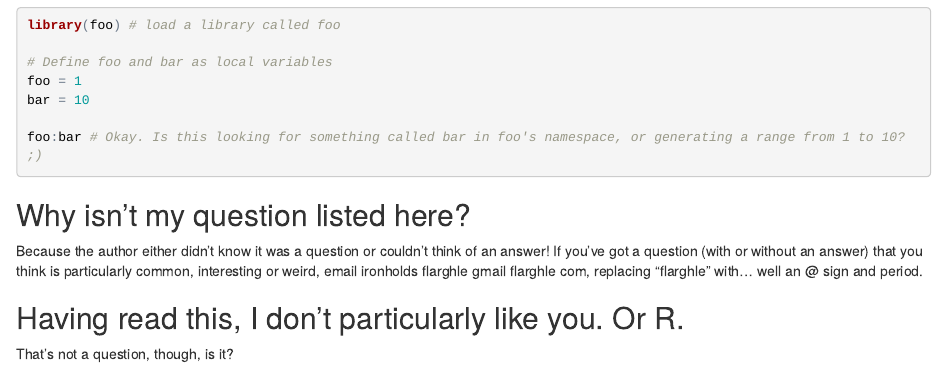
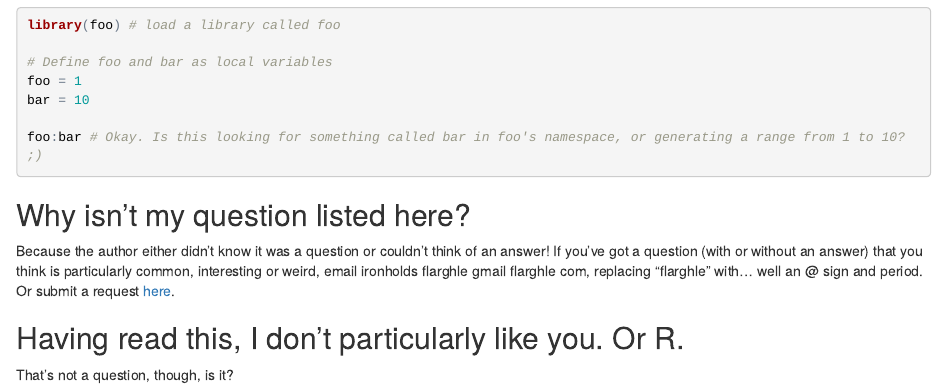
Before and after one commit to Ironholds/rbitrary, an R Markdown document (index.Rmd): the page in a window 1100 px wide, from 6040 px down. The pictures show the output file index.html that the author committed with the source, opened offline.

Commit message:
add GH link for issues

```diff
--- a/index.Rmd
+++ b/index.Rmd
@@ -277,7 +277,7 @@ foo:bar # Okay. Is this looking for something called bar in foo's namespace, or
 
 ## Why isn't my question listed here?
 
-Because the author either didn't know it was a question or couldn't think of an answer! If you've got a question (with or without an answer) that you think is particularly common, interesting or weird, email ironholds flarghle gmail flarghle com, replacing "flarghle" with... well an @ sign and period.
+Because the author either didn't know it was a question or couldn't think of an answer! If you've got a question (with or without an answer) that you think is particularly common, interesting or weird, email ironholds flarghle gmail flarghle com, replacing "flarghle" with... well an @ sign and period. Or submit a request [here](https://github.com/Ironholds/rbitrary/issues).
 
 ## Having read this, I don't particularly like you. Or R.
 
```
Also changed, not shown: index.html.
